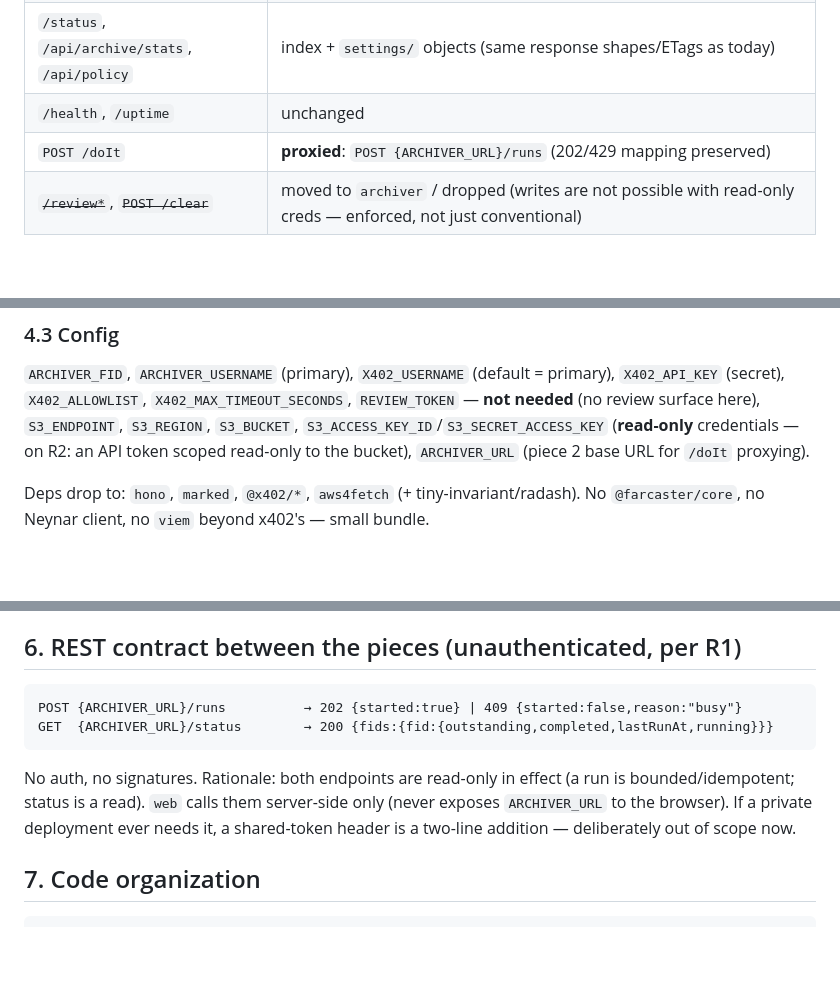
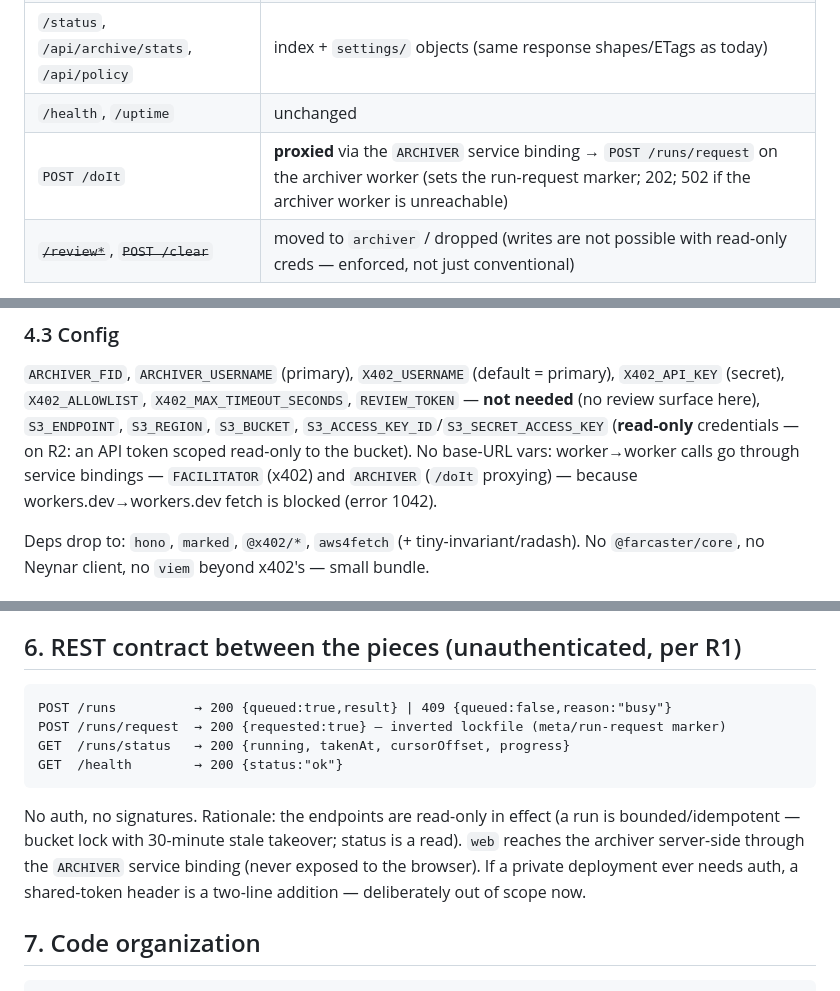
Before and after one commit to artlu99/nano-farchiver, a Markdown page: MIGRATION.md, 3 parts joined by grey strips. GitHub-like rendering; blank space fills up the shorter version.

Commit message:
docs: fix stale ARCHIVER_URL / setPolicy spots in MIGRATION + PLAN
- MIGRATION §4.1/§4.3/§6/§8: /doIt goes through the ARCHIVER service binding
  to POST /runs/request (workers.dev→workers.dev fetch is blocked, 1042);
  §6 REST contract now lists the archiver worker's real endpoints
- PLAN: policy-store task describes shipped reality (bucket settings rows,
  fid-scoped > global > env > 7, pure core in lib/policy.ts); note setPolicy
  was dropped with the review UI

````diff
--- a/MIGRATION.md
+++ b/MIGRATION.md
@@ -98,7 +98,7 @@ out/<username>/<file>.md      backups/…                meta/index.json   meta/
 | `/api/cast/:hash` | index lookup → `casts/<hash>.json` GET |
 | `/status`, `/api/archive/stats`, `/api/policy` | index + `settings/` objects (same response shapes/ETags as today) |
 | `/health`, `/uptime` | unchanged |
-| `POST /doIt` | **proxied**: `POST {ARCHIVER_URL}/runs` (202/429 mapping preserved) |
+| `POST /doIt` | **proxied** via the `ARCHIVER` service binding → `POST /runs/request` on the archiver worker (sets the run-request marker; 202; 502 if the archiver worker is unreachable) |
 | ~~`/review*`~~, ~~`POST /clear`~~ | moved to `archiver` / dropped (writes are not possible with read-only creds — enforced, not just conventional) |
 
 `PUBLIC_APP_URL` rewriting becomes an identity no-op on Workers (kept for dev).
@@ -126,8 +126,10 @@ public pages back to static-asset speed:
 `X402_API_KEY` (secret), `X402_ALLOWLIST`, `X402_MAX_TIMEOUT_SECONDS`,
 `REVIEW_TOKEN` — **not needed** (no review surface here), `S3_ENDPOINT`,
 `S3_REGION`, `S3_BUCKET`, `S3_ACCESS_KEY_ID`/`S3_SECRET_ACCESS_KEY` (**read-only**
-credentials — on R2: an API token scoped read-only to the bucket), `ARCHIVER_URL`
-(piece 2 base URL for `/doIt` proxying).
+credentials — on R2: an API token scoped read-only to the bucket). No base-URL
+vars: worker→worker calls go through service bindings — `FACILITATOR` (x402)
+and `ARCHIVER` (`/doIt` proxying) — because workers.dev→workers.dev fetch is
+blocked (error 1042).
 
 Deps drop to: `hono`, `marked`, `@x402/*`, `aws4fetch` (+ tiny-invariant/radash).
 No `@farcaster/core`, no Neynar client, no `viem` beyond x402's — small bundle.
@@ -201,13 +203,16 @@ Self-heal from `backups/` stays a step in the run, parameterized per fid
 ## 6. REST contract between the pieces (unauthenticated, per R1)
 
 ```
-POST {ARCHIVER_URL}/runs          → 202 {started:true} | 409 {started:false,reason:"busy"}
-GET  {ARCHIVER_URL}/status        → 200 {fids:{fid:{outstanding,completed,lastRunAt,running}}}
+POST /runs          → 200 {queued:true,result} | 409 {queued:false,reason:"busy"}
+POST /runs/request  → 200 {requested:true} — inverted lockfile (meta/run-request marker)
+GET  /runs/status   → 200 {running, takenAt, cursorOffset, progress}
+GET  /health        → 200 {status:"ok"}
 ```
 
-No auth, no signatures. Rationale: both endpoints are read-only in effect (a run is
-bounded/idempotent; status is a read). `web` calls them server-side only (never
-exposes `ARCHIVER_URL` to the browser). If a private deployment ever needs it, a
+No auth, no signatures. Rationale: the endpoints are read-only in effect (a run is
+bounded/idempotent — bucket lock with 30-minute stale takeover; status is a read).
+`web` reaches the archiver server-side through the `ARCHIVER` service binding
+(never exposed to the browser). If a private deployment ever needs auth, a
 shared-token header is a two-line addition — deliberately out of scope now.
 
 ## 7. Code organization
````
Also changed, not shown: other parts of MIGRATION.md (+1 -1 lines), PLAN.md (+7 -3 lines).
